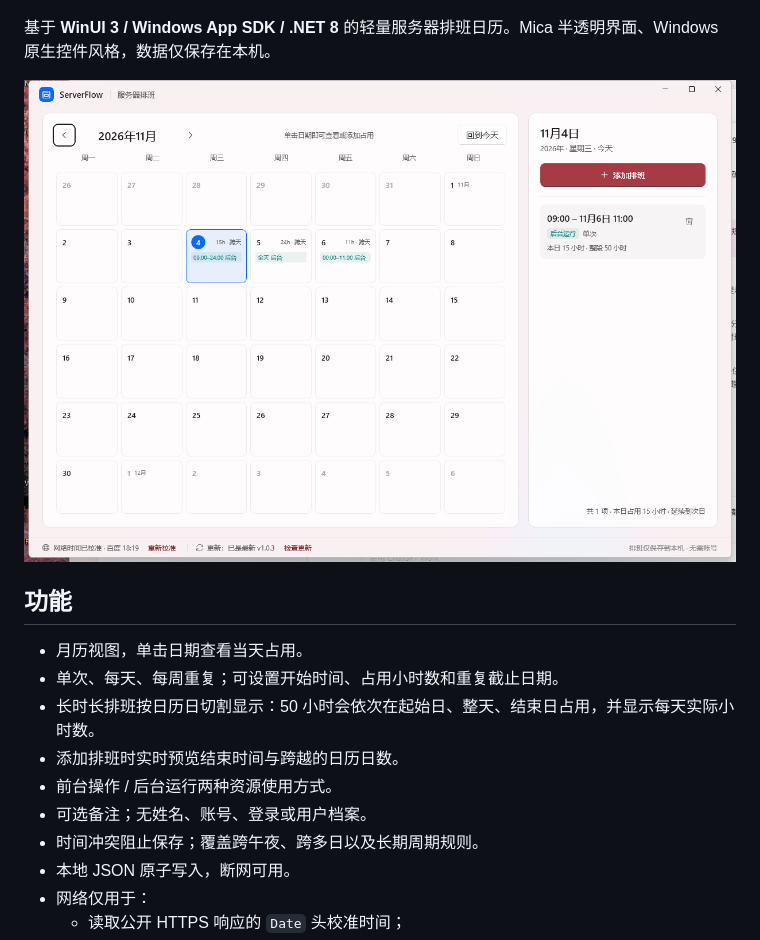
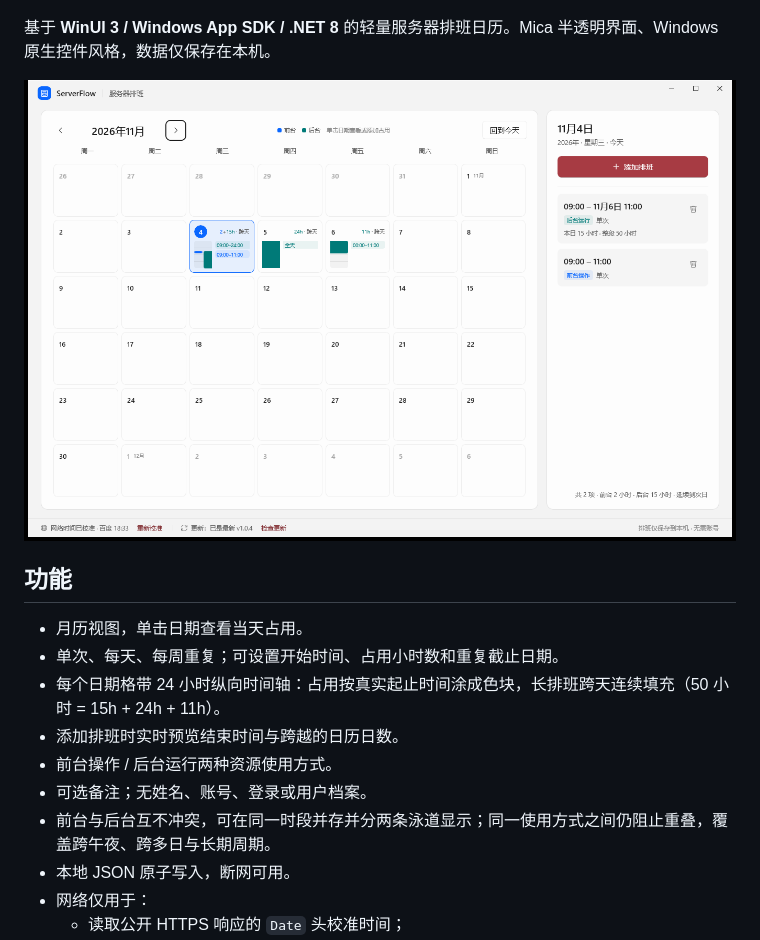
Before and after one commit to royluobox/ServerFlow, a Markdown page: README.md, the part around the change. Rendered like a GitHub page; pictures changed too: docs/screenshot.png.

```diff
--- a/README.md
+++ b/README.md
@@ -10,11 +10,11 @@
 
 - 月历视图，单击日期查看当天占用。
 - 单次、每天、每周重复；可设置开始时间、占用小时数和重复截止日期。
-- 长时长排班按日历日切割显示：50 小时会依次在起始日、整天、结束日占用，并显示每天实际小时数。
+- 每个日期格带 24 小时纵向时间轴：占用按真实起止时间涂成色块，长排班跨天连续填充（50 小时 = 15h + 24h + 11h）。
 - 添加排班时实时预览结束时间与跨越的日历日数。
 - 前台操作 / 后台运行两种资源使用方式。
 - 可选备注；无姓名、账号、登录或用户档案。
-- 时间冲突阻止保存；覆盖跨午夜、跨多日以及长期周期规则。
+- 前台与后台互不冲突，可在同一时段并存并分两条泳道显示；同一使用方式之间仍阻止重叠，覆盖跨午夜、跨多日与长期周期。
 - 本地 JSON 原子写入，断网可用。
 - 网络仅用于：
   - 读取公开 HTTPS 响应的 `Date` 头校准时间；
```
Also changed, not shown: 12 other files.
